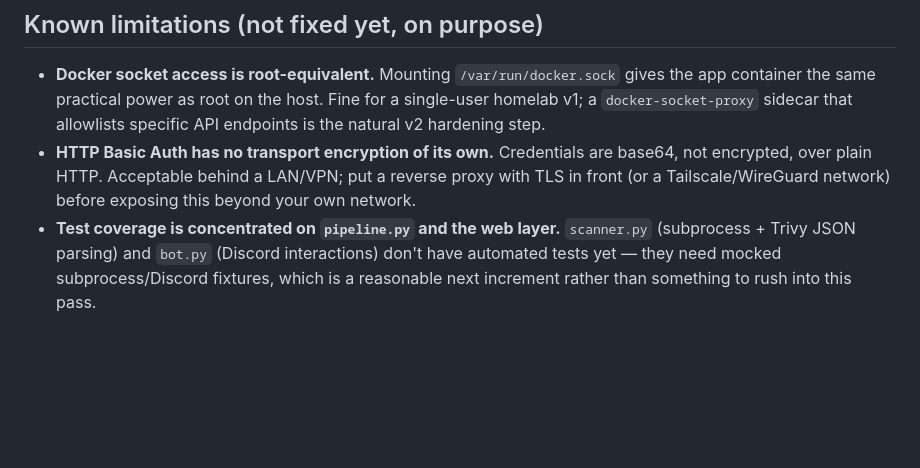
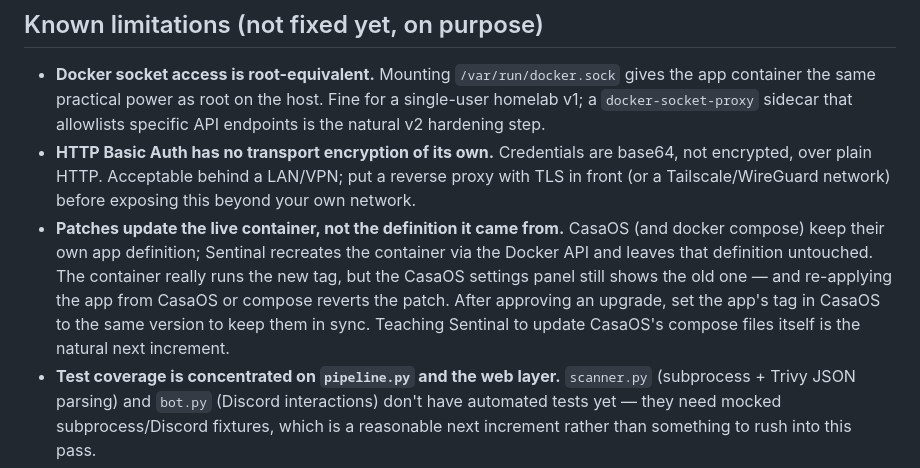
Before and after one commit to NorwegianKiwi-glitch/sentinal-soar, a Markdown page: ARCHITECTURE.md, the part around the change. Rendered like a GitHub page; blank space fills up the shorter version.

Commit message:
Document that patches do not update CasaOS/compose app definitions
Co-Authored-By: Claude Fable 5 <noreply@anthropic.com>

```diff
--- a/ARCHITECTURE.md
+++ b/ARCHITECTURE.md
@@ -94,6 +94,14 @@ forward:
   base64, not encrypted, over plain HTTP. Acceptable behind a LAN/VPN; put a
   reverse proxy with TLS in front (or a Tailscale/WireGuard network) before
   exposing this beyond your own network.
+- **Patches update the live container, not the definition it came from.**
+  CasaOS (and docker compose) keep their own app definition; Sentinal
+  recreates the container via the Docker API and leaves that definition
+  untouched. The container really runs the new tag, but the CasaOS settings
+  panel still shows the old one — and re-applying the app from CasaOS or
+  compose reverts the patch. After approving an upgrade, set the app's tag
+  in CasaOS to the same version to keep them in sync. Teaching Sentinal to
+  update CasaOS's compose files itself is the natural next increment.
 - **Test coverage is concentrated on `pipeline.py` and the web layer.**
   `scanner.py` (subprocess + Trivy JSON parsing) and `bot.py` (Discord
   interactions) don't have automated tests yet — they need mocked
```
